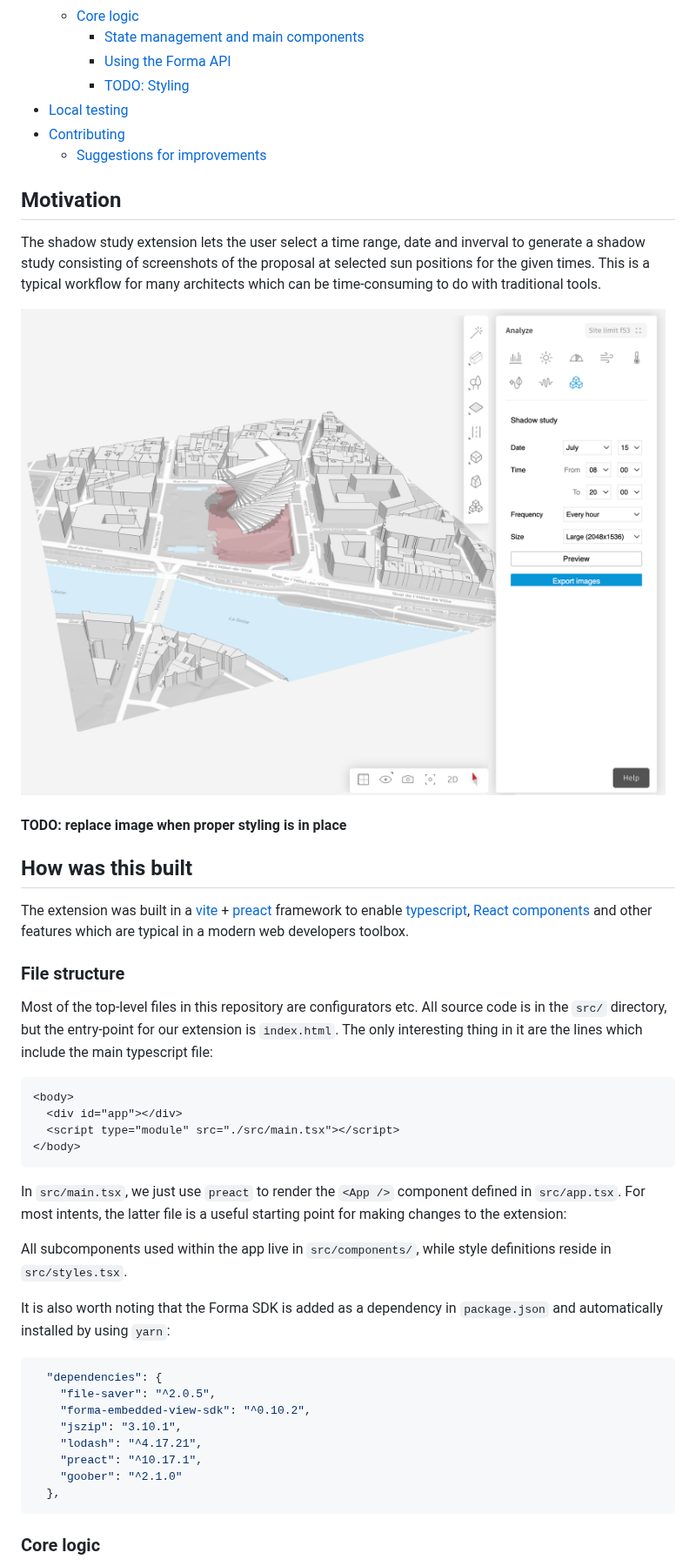
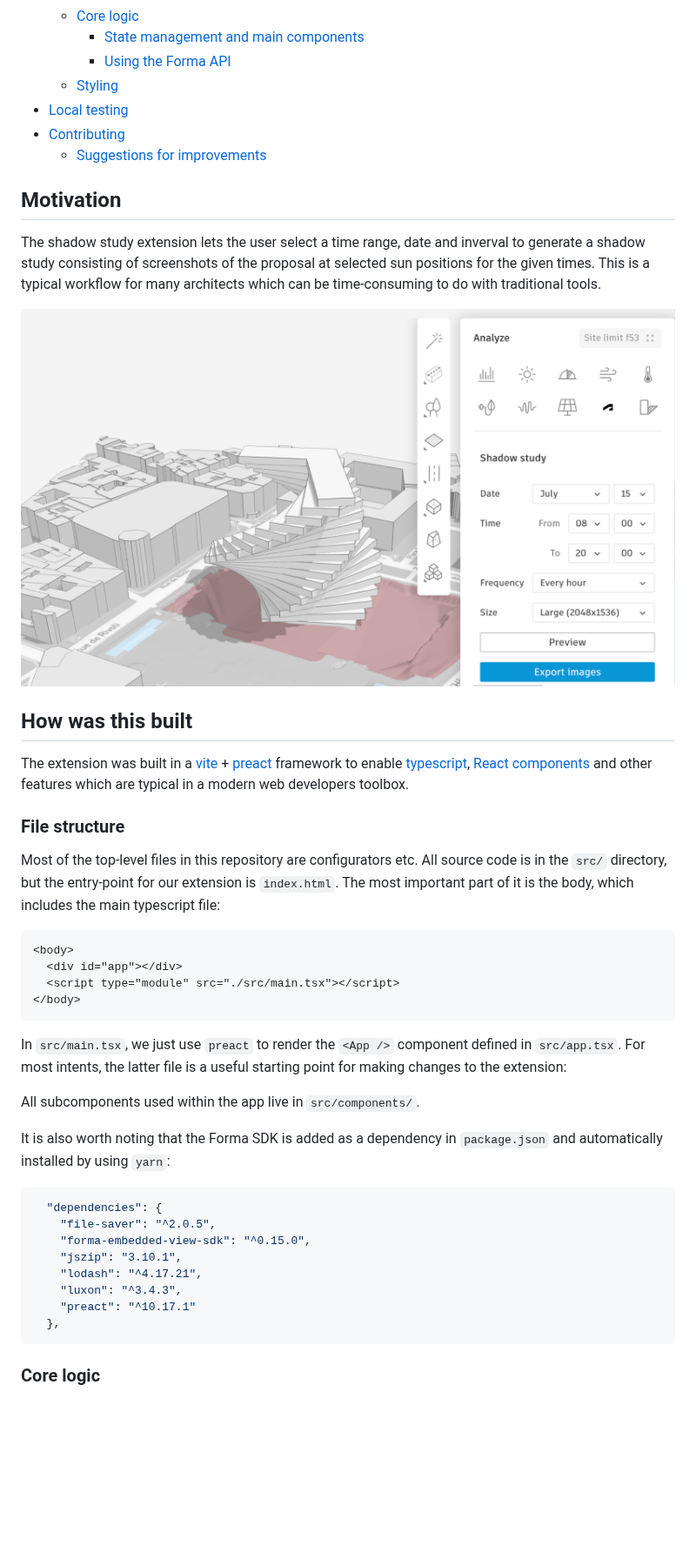
Before and after one commit to autodesk-platform-services/aps-forma-extension-shadow-study, a Markdown page: README.md, the part around one of its changes. Shown at 87% size. Rendered like a GitHub page; pictures changed too: assets/Screenshot.png; blank space fills up the shorter version.

Commit message:
feat: design system styling
Exemplify usage of design system for achieving UI consistent with rest of Forma app.

````diff
--- a/README.md
+++ b/README.md
@@ -16,7 +16,7 @@ Forma extensions menu.
   - [Core logic](#core-logic)
     - [State management and main components](#state-management-and-main-components)
     - [Using the Forma API](#using-the-forma-api)
-    - [TODO: Styling](#todo-styling)
+  - [Styling](#styling)
 - [Local testing](#local-testing)
 - [Contributing](#contributing)
   - [Suggestions for improvements](#suggestions-for-improvements)
@@ -30,8 +30,6 @@ architects which can be time-consuming to do with traditional tools.
 
 ![Shadow study illustration screenshot](/assets/Screenshot.png)
 
-#### TODO: replace image when proper styling is in place
-
 ## How was this built
 
 The extension was built in a [vite](https://vitejs.dev/) +
@@ -44,7 +42,7 @@ modern web developers toolbox.
 
 Most of the top-level files in this repository are configurators etc. All source
 code is in the `src/` directory, but the entry-point for our extension is
-`index.html`. The only interesting thing in it are the lines which include the
+`index.html`. The most important part of it is the body, which includes the
 main typescript file:
 
 ```html
@@ -59,18 +57,18 @@ defined in `src/app.tsx`. For most intents, the latter file is a useful starting
 point for making changes to the extension:
 
 All subcomponents used within the app live in
-`src/components/`, while style definitions reside in `src/styles.tsx`.
+`src/components/`.
 
 It is also worth noting that the Forma SDK is added as a dependency in `package.json` and automatically installed by using `yarn`:
 
 ```json
   "dependencies": {
     "file-saver": "^2.0.5",
-    "forma-embedded-view-sdk": "^0.10.2",
+    "forma-embedded-view-sdk": "^0.15.0",
     "jszip": "3.10.1",
     "lodash": "^4.17.21",
-    "preact": "^10.17.1",
-    "goober": "^2.1.0"
+    "luxon": "^3.4.3",
+    "preact": "^10.17.1"
   },
 ```
 
````
Also changed, not shown: other parts of README.md (+66 -14 lines), 17 other files.
